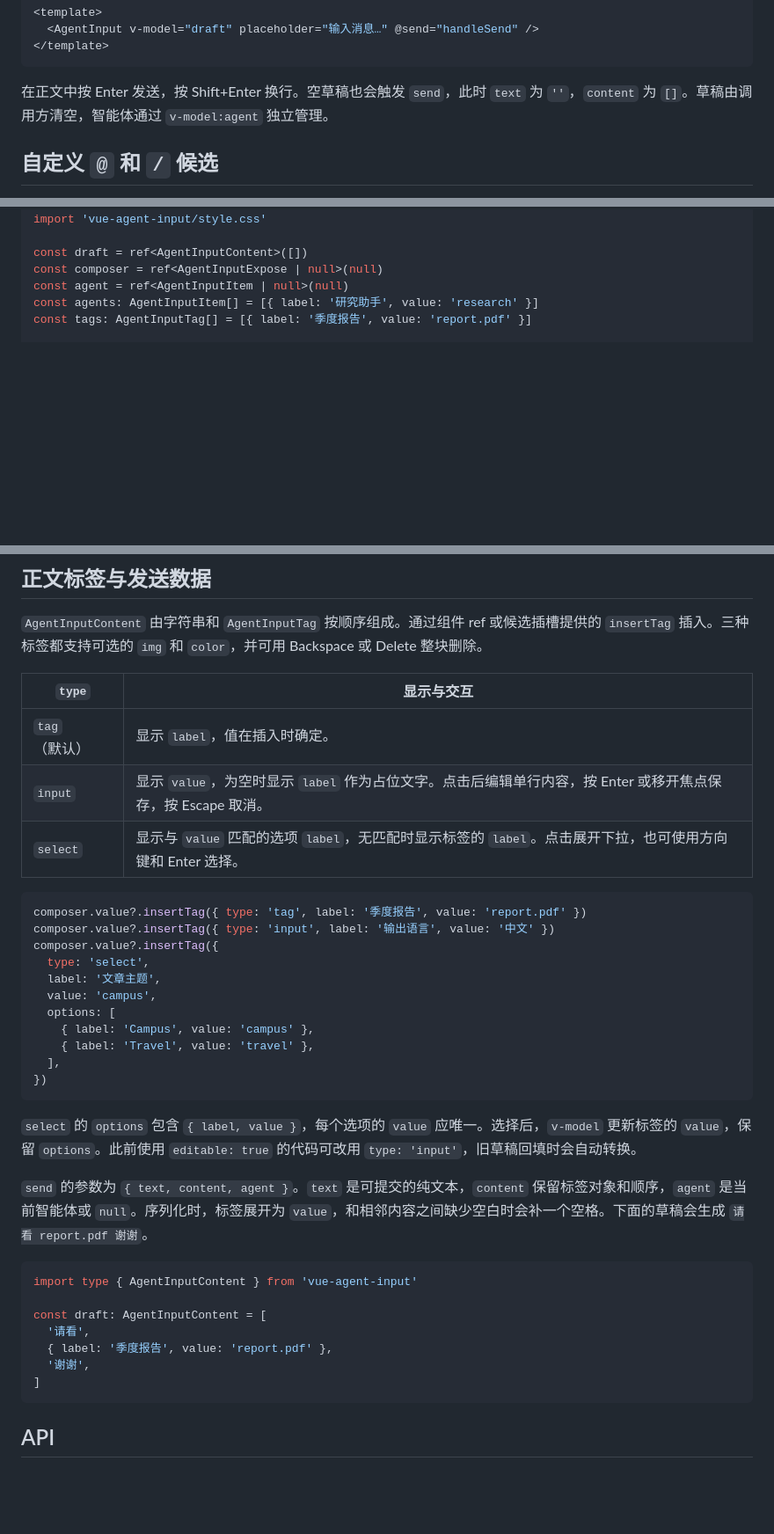
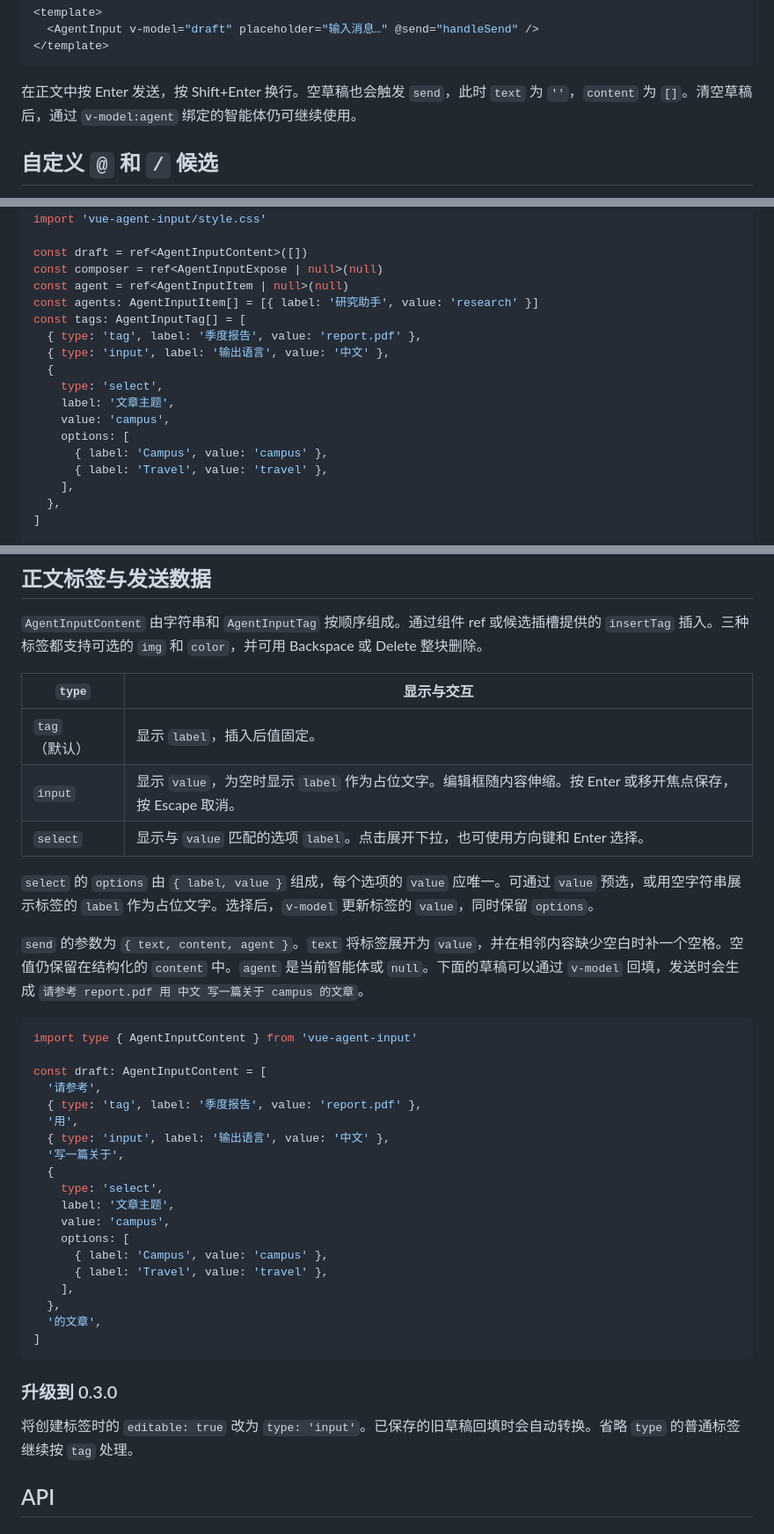
Before and after one commit to OriginRing/agent-input, a Markdown page: README.md, 3 parts joined by grey strips. Shown at 88% size. Drawn GitHub-style; blank space fills up the shorter version.

Commit message:
release 0.3.0

````diff
--- a/README.md
+++ b/README.md
@@ -40,7 +38,7 @@ function handleSend({ text }: AgentInputSendPayload) {
 </template>
 ```
 
-在正文中按 Enter 发送，按 Shift+Enter 换行。空草稿也会触发 `send`，此时 `text` 为 `''`，`content` 为 `[]`。草稿由调用方清空，智能体通过 `v-model:agent` 独立管理。
+在正文中按 Enter 发送，按 Shift+Enter 换行。空草稿也会触发 `send`，此时 `text` 为 `''`，`content` 为 `[]`。清空草稿后，通过 `v-model:agent` 绑定的智能体仍可继续使用。
 
 ## 自定义 `@` 和 `/` 候选
 
@@ -57,5 +55,17 @@ const draft = ref<AgentInputContent>([])
 const composer = ref<AgentInputExpose | null>(null)
 const agent = ref<AgentInputItem | null>(null)
 const agents: AgentInputItem[] = [{ label: '研究助手', value: 'research' }]
-const tags: AgentInputTag[] = [{ label: '季度报告', value: 'report.pdf' }]
+const tags: AgentInputTag[] = [
+  { type: 'tag', label: '季度报告', value: 'report.pdf' },
+  { type: 'input', label: '输出语言', value: '中文' },
+  {
+    type: 'select',
+    label: '文章主题',
+    value: 'campus',
+    options: [
+      { label: 'Campus', value: 'campus' },
+      { label: 'Travel', value: 'travel' },
+    ],
+  },
+]
 
@@ -101,37 +111,39 @@ function handleTagClick(item: AgentInputTag) {
 
 | `type` | 显示与交互 |
 | --- | --- |
-| `tag`（默认） | 显示 `label`，值在插入时确定。 |
-| `input` | 显示 `value`，为空时显示 `label` 作为占位文字。点击后编辑单行内容，按 Enter 或移开焦点保存，按 Escape 取消。 |
-| `select` | 显示与 `value` 匹配的选项 `label`，无匹配时显示标签的 `label`。点击展开下拉，也可使用方向键和 Enter 选择。 |
+| `tag`（默认） | 显示 `label`，插入后值固定。 |
+| `input` | 显示 `value`，为空时显示 `label` 作为占位文字。编辑框随内容伸缩。按 Enter 或移开焦点保存，按 Escape 取消。 |
+| `select` | 显示与 `value` 匹配的选项 `label`。点击展开下拉，也可使用方向键和 Enter 选择。 |
 
-```ts
-composer.value?.insertTag({ type: 'tag', label: '季度报告', value: 'report.pdf' })
-composer.value?.insertTag({ type: 'input', label: '输出语言', value: '中文' })
-composer.value?.insertTag({
-  type: 'select',
-  label: '文章主题',
-  value: 'campus',
-  options: [
-    { label: 'Campus', value: 'campus' },
-    { label: 'Travel', value: 'travel' },
-  ],
-})
-```
+`select` 的 `options` 由 `{ label, value }` 组成，每个选项的 `value` 应唯一。可通过 `value` 预选，或用空字符串展示标签的 `label` 作为占位文字。选择后，`v-model` 更新标签的 `value`，同时保留 `options`。
 
-`select` 的 `options` 包含 `{ label, value }`，每个选项的 `value` 应唯一。选择后，`v-model` 更新标签的 `value`，保留 `options`。此前使用 `editable: true` 的代码可改用 `type: 'input'`，旧草稿回填时会自动转换。
-
-`send` 的参数为 `{ text, content, agent }`。`text` 是可提交的纯文本，`content` 保留标签对象和顺序，`agent` 是当前智能体或 `null`。序列化时，标签展开为 `value`，和相邻内容之间缺少空白时会补一个空格。下面的草稿会生成 `请看 report.pdf 谢谢`。
+`send` 的参数为 `{ text, content, agent }`。`text` 将标签展开为 `value`，并在相邻内容缺少空白时补一个空格。空值仍保留在结构化的 `content` 中。`agent` 是当前智能体或 `null`。下面的草稿可以通过 `v-model` 回填，发送时会生成 `请参考 report.pdf 用 中文 写一篇关于 campus 的文章`。
 
 ```ts
 import type { AgentInputContent } from 'vue-agent-input'
 
 const draft: AgentInputContent = [
-  '请看',
-  { label: '季度报告', value: 'report.pdf' },
-  '谢谢',
+  '请参考',
+  { type: 'tag', label: '季度报告', value: 'report.pdf' },
+  '用',
+  { type: 'input', label: '输出语言', value: '中文' },
+  '写一篇关于',
+  {
+    type: 'select',
+    label: '文章主题',
+    value: 'campus',
+    options: [
+      { label: 'Campus', value: 'campus' },
+      { label: 'Travel', value: 'travel' },
+    ],
+  },
+  '的文章',
 ]
 ```
+
+### 升级到 0.3.0
+
+将创建标签时的 `editable: true` 改为 `type: 'input'`。已保存的旧草稿回填时会自动转换。省略 `type` 的普通标签继续按 `tag` 处理。
 
 ## API
 
````
Also changed, not shown: other parts of README.md (+12 -9 lines), demo/assets/input2.png, 2 other files.
